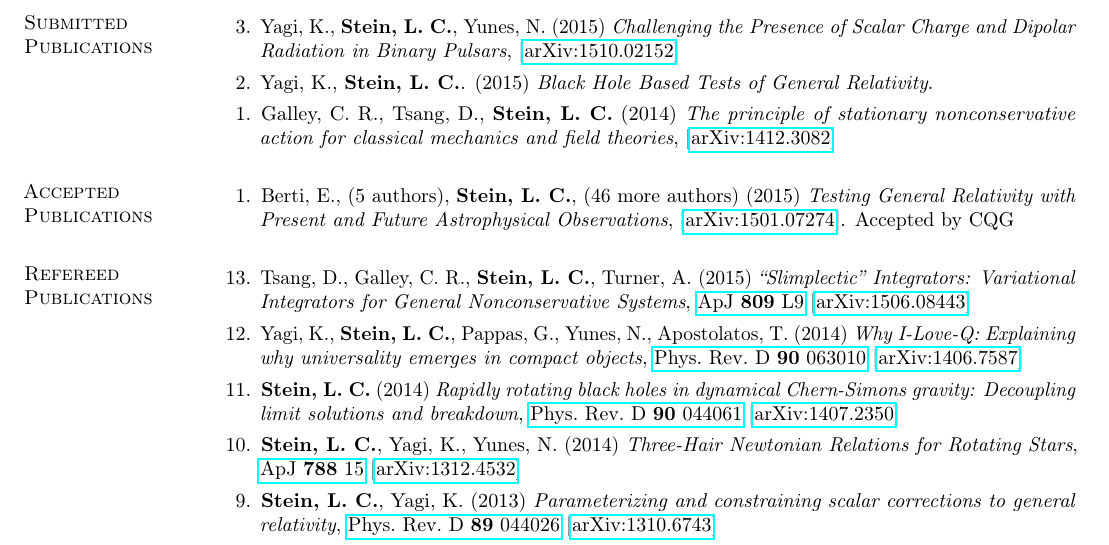
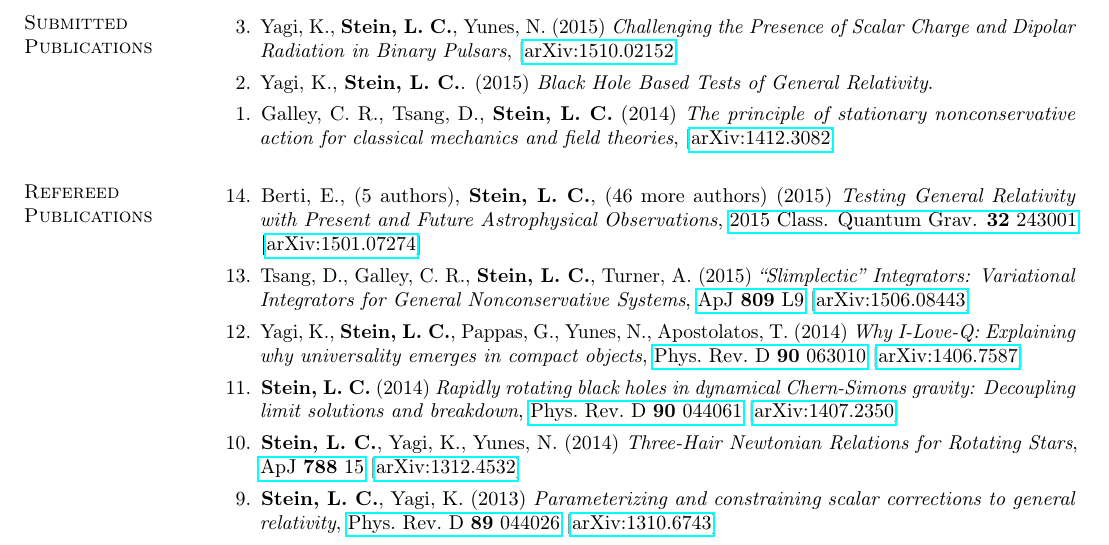
Before and after one commit to duetosymmetry/cv, a LaTeX CV (LeoCStein-PubsOnly.tex, which reads PubsContent.tex): part of page 1 of 2, cut so that both start at the same text. Compiled offline with pdfLaTeX.

Commit message:
Moved the monster review down to refereed

```diff
--- a/PubsContent.tex
+++ b/PubsContent.tex
@@ -27,17 +27,22 @@
   \arxiv{1412.3082}
 \end{enumerate}
 
-\section{\sc Accepted Publications}
-\begin{enumerate}
-\item[{1.}] Berti, E., (5 authors), {\bf Stein,~L.~C.}, (46 more authors) (2015)
-  {\it Testing General Relativity with Present and Future
-    Astrophysical Observations},
-  \arxiv{1501.07274}.
-  Accepted by CQG
-\end{enumerate}
+% \section{\sc Accepted Publications}
+% \begin{enumerate}
+% \item[{1.}] Berti, E., (5 authors), {\bf Stein,~L.~C.}, (46 more authors) (2015)
+%   {\it Testing General Relativity with Present and Future
+%     Astrophysical Observations},
+%   \arxiv{1501.07274}.
+%   Accepted by CQG
+% \end{enumerate}
 
 \section{\sc Refereed Publications}
 \begin{enumerate}
+\item[{14.}] Berti, E., (5 authors), {\bf Stein,~L.~C.}, (46 more authors) (2015)
+  {\it Testing General Relativity with Present and Future
+    Astrophysical Observations},
+  \href{http://dx.doi.org/10.1088/0264-9381/32/24/243001}{2015 Class. Quantum Grav. {\bf 32} 243001}
+  \arxiv{1501.07274}
 \item[{13.}] Tsang,~D., Galley,~C.~R., {\bf Stein,~L.~C.}, Turner,~A. (2015)
   {\it ``Slimplectic'' Integrators: Variational Integrators for General Nonconservative Systems},
   \href{http://dx.doi.org/10.1088/2041-8205/809/1/L9}{ApJ {\bf 809} L9}
```
